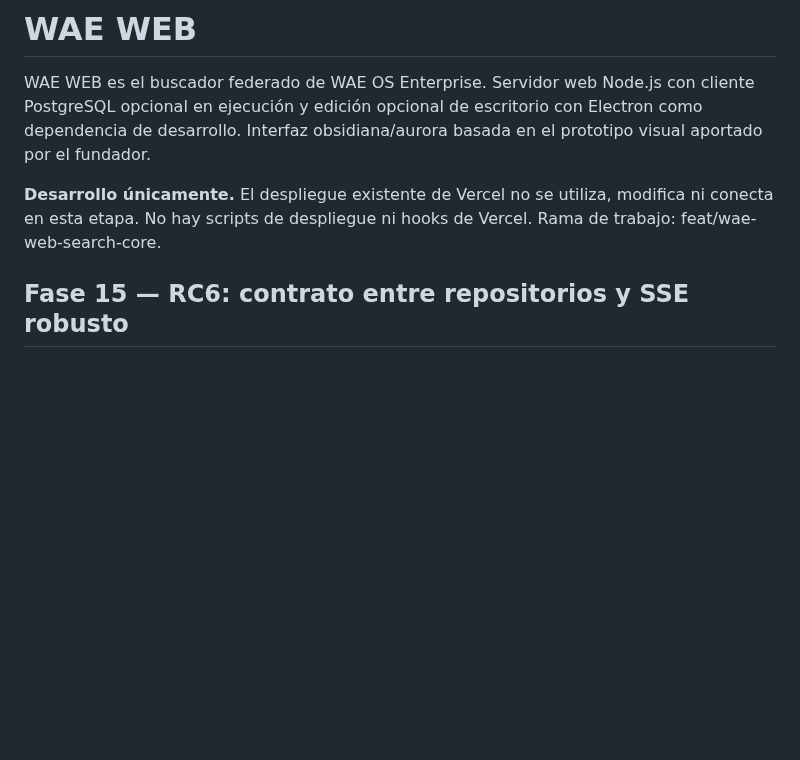
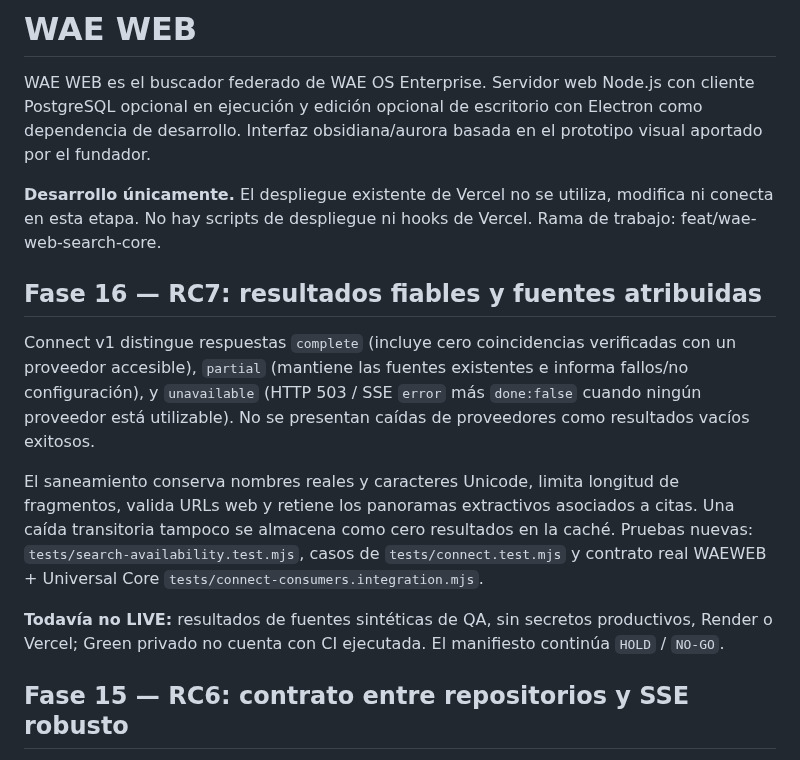
Before and after one commit to aleexwae4-lab/Waeweb, a Markdown page: README.md, the part around the change. Rendered like a GitHub page; blank space fills up the shorter version.

Commit message:
docs(connect): RC7 source reliability milestone without implying deployment

```diff
--- a/README.md
+++ b/README.md
@@ -3,6 +3,25 @@
 WAE WEB es el buscador federado de WAE OS Enterprise. Servidor web Node.js con cliente PostgreSQL opcional en ejecución y edición opcional de escritorio con Electron como dependencia de desarrollo. Interfaz obsidiana/aurora basada en el prototipo visual aportado por el fundador.
 
 **Desarrollo únicamente.** El despliegue existente de Vercel no se utiliza, modifica ni conecta en esta etapa. No hay scripts de despliegue ni hooks de Vercel. Rama de trabajo: feat/wae-web-search-core.
+
+## Fase 16 — RC7: resultados fiables y fuentes atribuidas
+
+Connect v1 distingue respuestas `complete` (incluye cero coincidencias verificadas
+con un proveedor accesible), `partial` (mantiene las fuentes existentes e informa
+fallos/no configuración), y `unavailable` (HTTP 503 / SSE `error` más
+`done:false` cuando ningún proveedor está utilizable). No se presentan caídas
+de proveedores como resultados vacíos exitosos.
+
+El saneamiento conserva nombres reales y caracteres Unicode, limita longitud de
+fragmentos, valida URLs web y retiene los panoramas extractivos asociados a
+citas. Una caída transitoria tampoco se almacena como cero resultados en la
+caché. Pruebas nuevas: `tests/search-availability.test.mjs`, casos de
+`tests/connect.test.mjs` y contrato real WAEWEB + Universal Core
+`tests/connect-consumers.integration.mjs`.
+
+**Todavía no LIVE:** resultados de fuentes sintéticas de QA, sin secretos
+productivos, Render o Vercel; Green privado no cuenta con CI ejecutada.
+El manifiesto continúa `HOLD` / `NO-GO`.
 
 ## Fase 15 — RC6: contrato entre repositorios y SSE robusto
 
```
